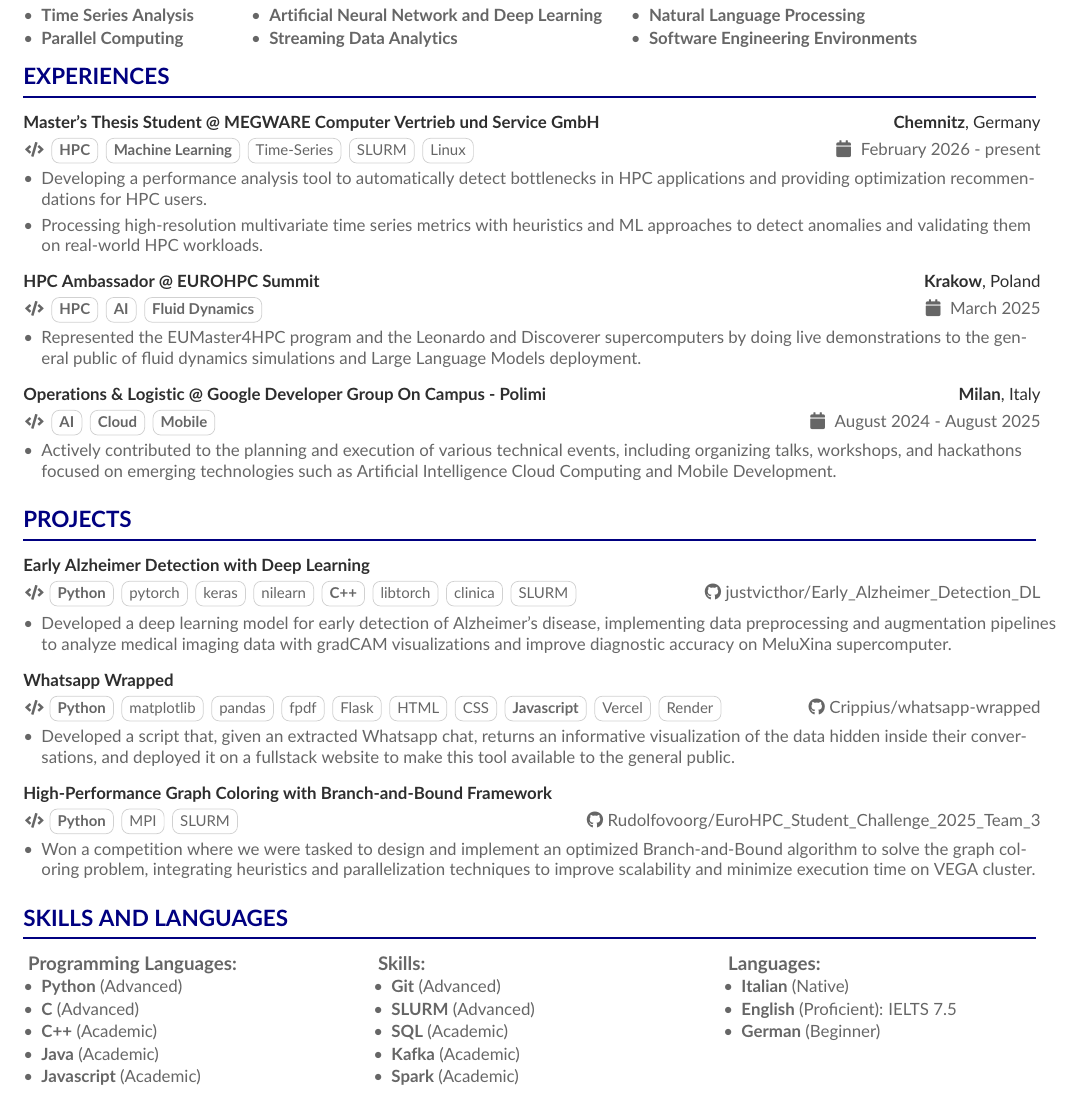
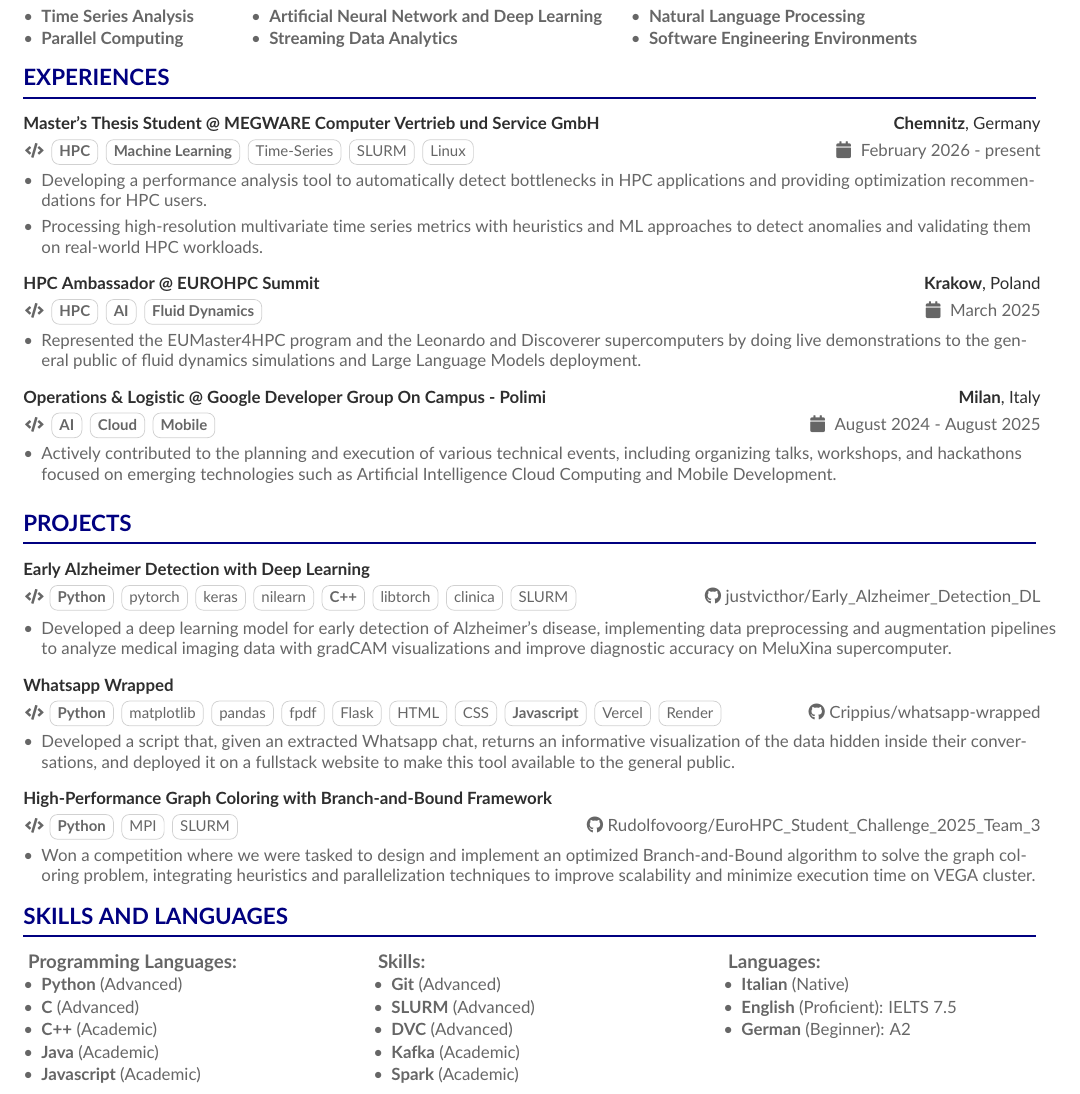
Before and after one commit to Crippius/CV-Tommaso-Crippa, a LaTeX CV (resume.tex, which reads sections/experiences.tex, sections/skills.tex): part of the page, cut so that both start at the same text. Compiled offline with pdfLaTeX.

Commit message:
Added new content

```diff
--- a/sections/experiences.tex
+++ b/sections/experiences.tex
@@ -1,7 +1,7 @@
 \cvsection{Experiences}
 
 
-\cvexperience{Master’s Thesis Student @ MEGWARE Computer Vertrieb und Service GmbH}
+\cvexperience{Master's Thesis Student @ MEGWARE Computer Vertrieb und Service GmbH}
 {Germany}
 {February 2026 - present}
 {Chemnitz}
--- a/sections/skills.tex
+++ b/sections/skills.tex
@@ -10,9 +10,10 @@
      \item  \textbf{C++} (Academic)
      \item \textbf{Java} (Academic)
 
-    \item \textbf{Javascript} (Academic) % Interchange with MATLAB
+    \item \textbf{Javascript} (Academic)
 
-     % \item \textbf{MATLAB} (Academic)
+    %
+    % \item \textbf{MATLAB} (Academic)
 
 
  \end{itemize}
@@ -22,13 +23,19 @@
  \begin{itemize}
      \item \textbf{Git} (Advanced)
      \item \textbf{SLURM} (Advanced)
-     \item \textbf{SQL} (Academic)
-     \item  \textbf{Kafka} (Academic)
+     \item \textbf{DVC} (Advanced)
+     \item \textbf{Kafka} (Academic)
      \item \textbf{Spark} (Academic)
-%     \item \textbf{CUDA} (Academic)
 
-
-
+% Others to add if job description fits:
+% Docker, Kubernetes
+    %  \item \textbf{Pandas} (Advanced)
+    %  \item \textbf{NumPy} (Advanced)
+    %  \item \textbf{SQL} (Academic)
+    %  \item \textbf{AWS} (Academic)
+    %  \item \textbf{CUDA} (Academic)
+    %  \item \textbf{Docker} (Academic)
+    %  \item \textbf{Kubernetes} (Academic)
 
 
  \end{itemize}
@@ -39,7 +46,7 @@
  \begin{itemize}
      \item \textbf{Italian} (Native)
      \item  \textbf{English} (Proficient): IELTS 7.5
-     \item  \textbf{German} (Beginner)
+     \item  \textbf{German} (Beginner): A2
 
  \end{itemize}
 
```
Also changed, not shown: nicethings_icons_readme.txt (deleted, +0 -17 lines), sections/education.tex (+39 -0 lines), sections/projects.tex (+0 -10 lines), README.md (deleted), example/techResume.jpg (deleted), example/techResume.pdf (deleted), resume.pdf (added).
